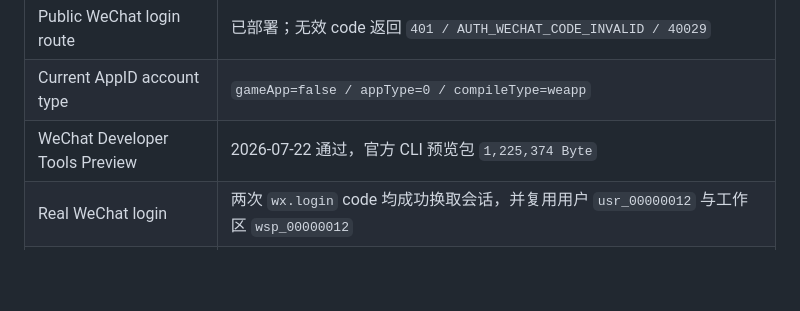
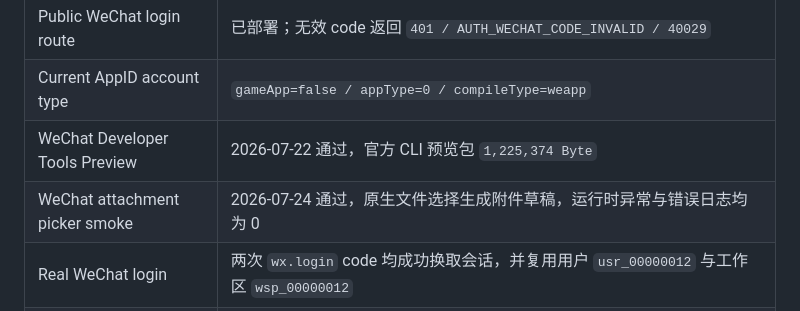
Before and after one commit to copypasteltd/agent-workshop-app, a Markdown page: README.md, the part around the change. Rendered like a GitHub page; blank space fills up the shorter version.

Commit message:
docs: record wechat attachment verification

```diff
--- a/README.md
+++ b/README.md
@@ -147,6 +147,7 @@ As of 2026-07-24, the H5 client covers the complete mobile workflow, including r
 | Public WeChat login route | 已部署；无效 code 返回 `401 / AUTH_WECHAT_CODE_INVALID / 40029` |
 | Current AppID account type | `gameApp=false / appType=0 / compileType=weapp` |
 | WeChat Developer Tools Preview | 2026-07-22 通过，官方 CLI 预览包 `1,225,374 Byte` |
+| WeChat attachment picker smoke | 2026-07-24 通过，原生文件选择生成附件草稿，运行时异常与错误日志均为 0 |
 | Real WeChat login | 两次 `wx.login` code 均成功换取会话，并复用用户 `usr_00000012` 与工作区 `wsp_00000012` |
 | Playwright Dashboard/Admin/H5 E2E | 34/34 通过，包含实例停止与释放链路 |
 | Mobile 页面状态视觉检查 | 14/14 通过 |
```
